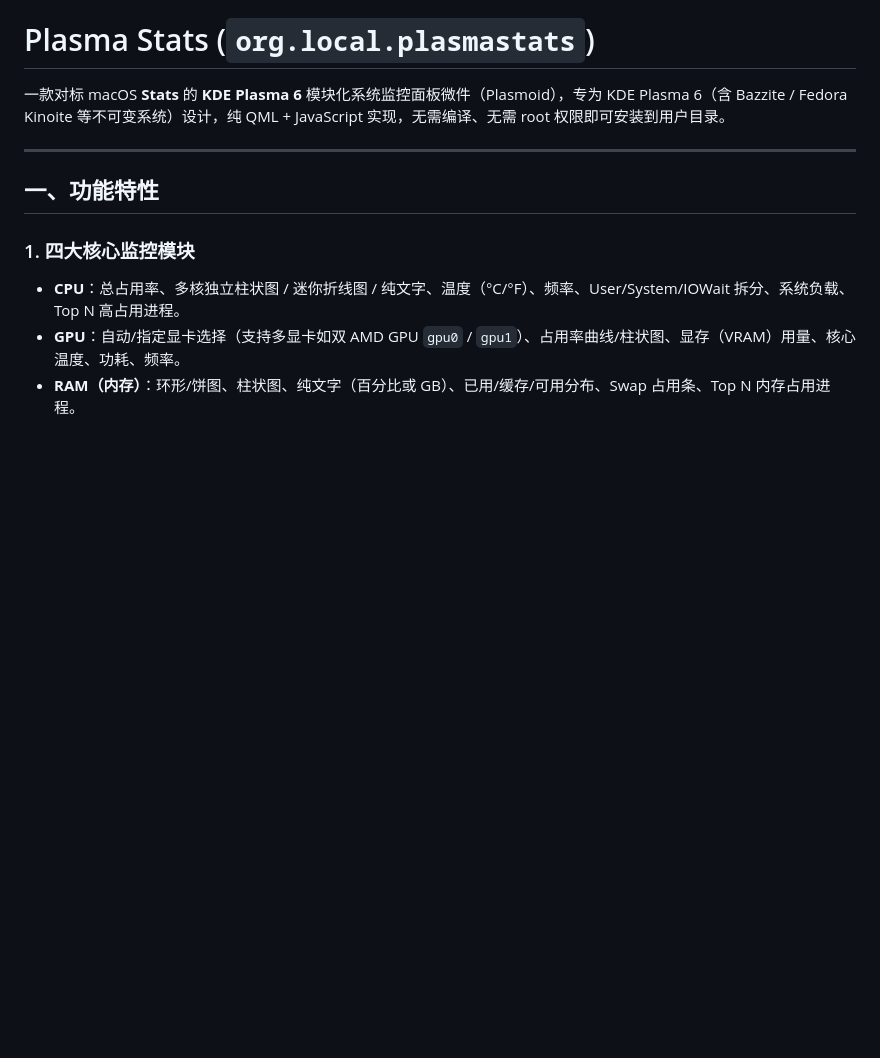
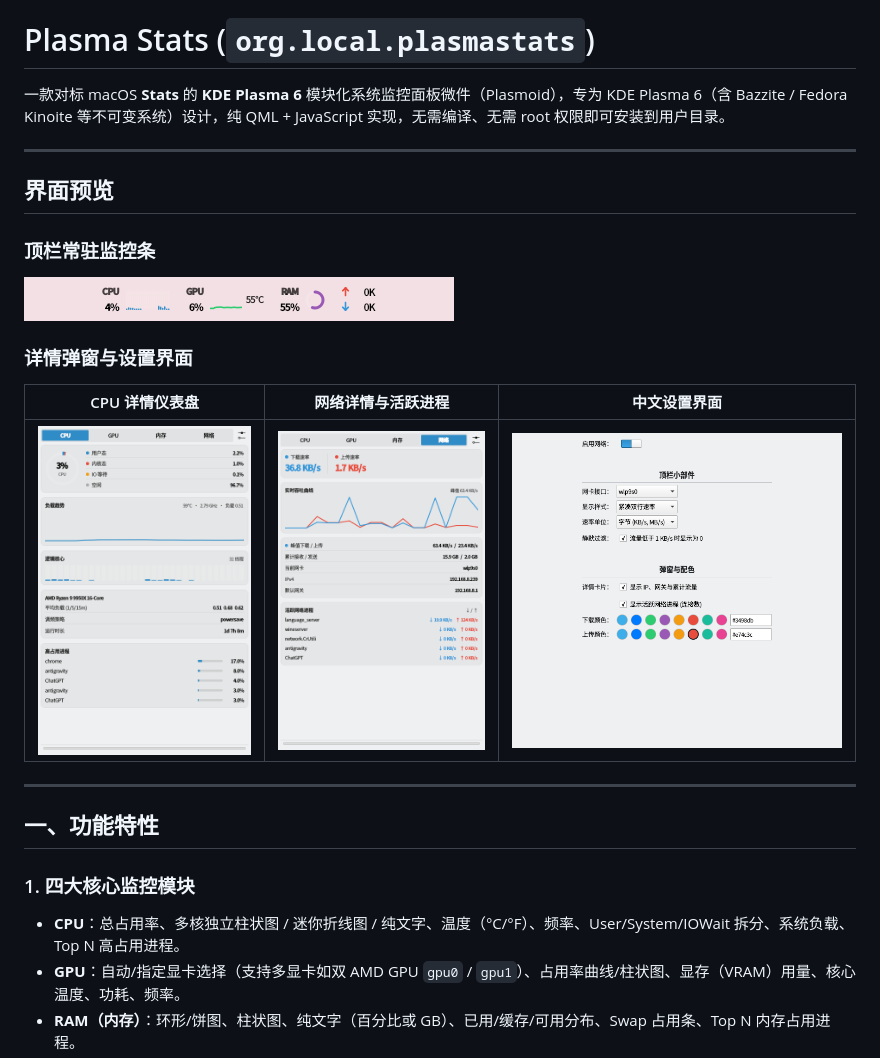
Before and after one commit to wilksu/plasma-stats, a Markdown page: README.md, the part around the change. Drawn GitHub-style; pictures changed too: docs/screenshots/cpu.png (added), docs/screenshots/network.png (added), docs/screenshots/panel.png (added); blank space fills up the shorter version.

Commit message:
docs: add real-machine screenshots to README

```diff
--- a/README.md
+++ b/README.md
@@ -1,6 +1,18 @@
 # Plasma Stats (`org.local.plasmastats`)
 
 一款对标 macOS **Stats** 的 **KDE Plasma 6** 模块化系统监控面板微件（Plasmoid），专为 KDE Plasma 6（含 Bazzite / Fedora Kinoite 等不可变系统）设计，纯 QML + JavaScript 实现，无需编译、无需 root 权限即可安装到用户目录。
+
+---
+
+## 界面预览
+
+### 顶栏常驻监控条
+![顶栏监控条](docs/screenshots/panel.png)
+
+### 详情弹窗与设置界面
+| CPU 详情仪表盘 | 网络详情与活跃进程 | 中文设置界面 |
+| :---: | :---: | :---: |
+| ![CPU 详情](docs/screenshots/cpu.png) | ![网络详情](docs/screenshots/network.png) | ![网络设置](docs/screenshots/settings.png) |
 
 ---
 
```
